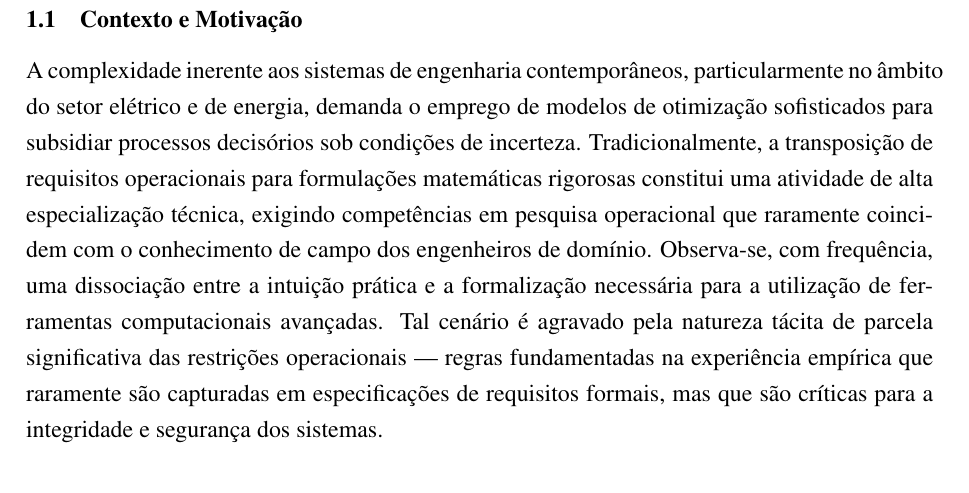
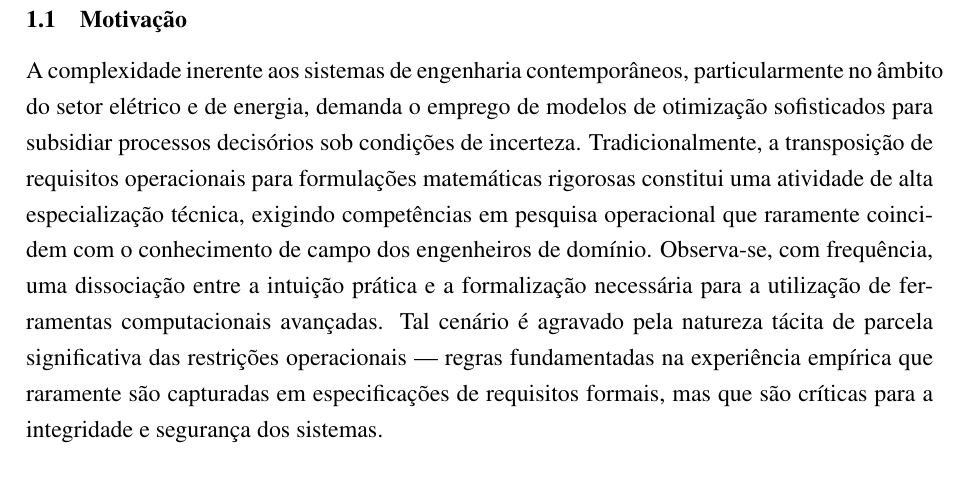
Before and after one commit to Werikcyano/projeto-pesquisa-doutorado, a LaTeX document (main.tex): part of page 2 of 13, cut so that both start at the same text. Compiled offline with pdfLaTeX.

Commit message:
motivacao titulo

```diff
--- a/main.tex
+++ b/main.tex
@@ -84,7 +84,7 @@
 % ============================================
 \section{Introdução e Justificativa}
 
-\subsection{Contexto e Motivação}
+\subsection{Motivação}
 
 A complexidade inerente aos sistemas de engenharia contemporâneos, particularmente no âmbito do setor elétrico e de energia, demanda o emprego de modelos de otimização sofisticados para subsidiar processos decisórios sob condições de incerteza. Tradicionalmente, a transposição de requisitos operacionais para formulações matemáticas rigorosas constitui uma atividade de alta especialização técnica, exigindo competências em pesquisa operacional que raramente coincidem com o conhecimento de campo dos engenheiros de domínio. Observa-se, com frequência, uma dissociação entre a intuição prática e a formalização necessária para a utilização de ferramentas computacionais avançadas. Tal cenário é agravado pela natureza tácita de parcela significativa das restrições operacionais — regras fundamentadas na experiência empírica que raramente são capturadas em especificações de requisitos formais, mas que são críticas para a integridade e segurança dos sistemas.
 
```
